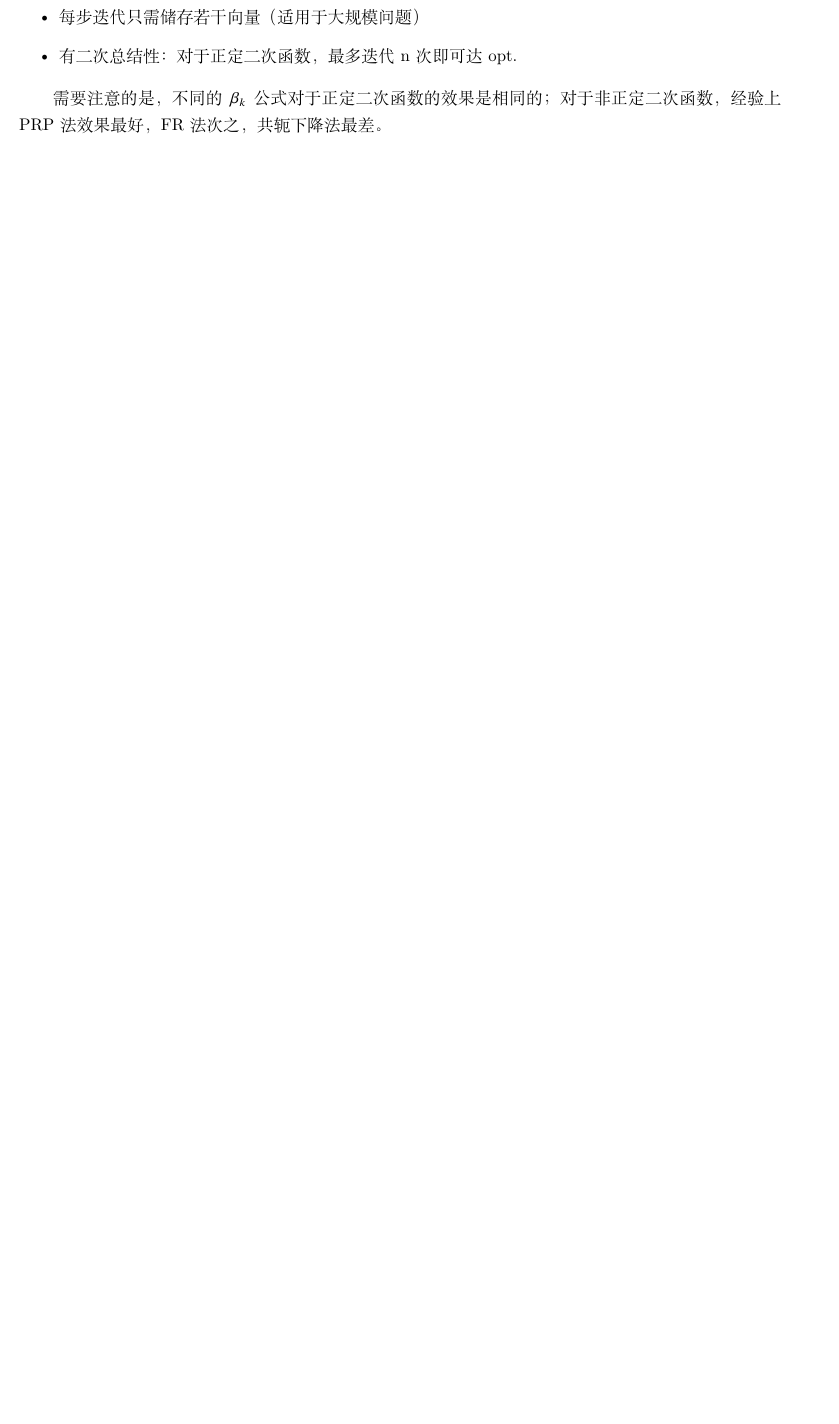
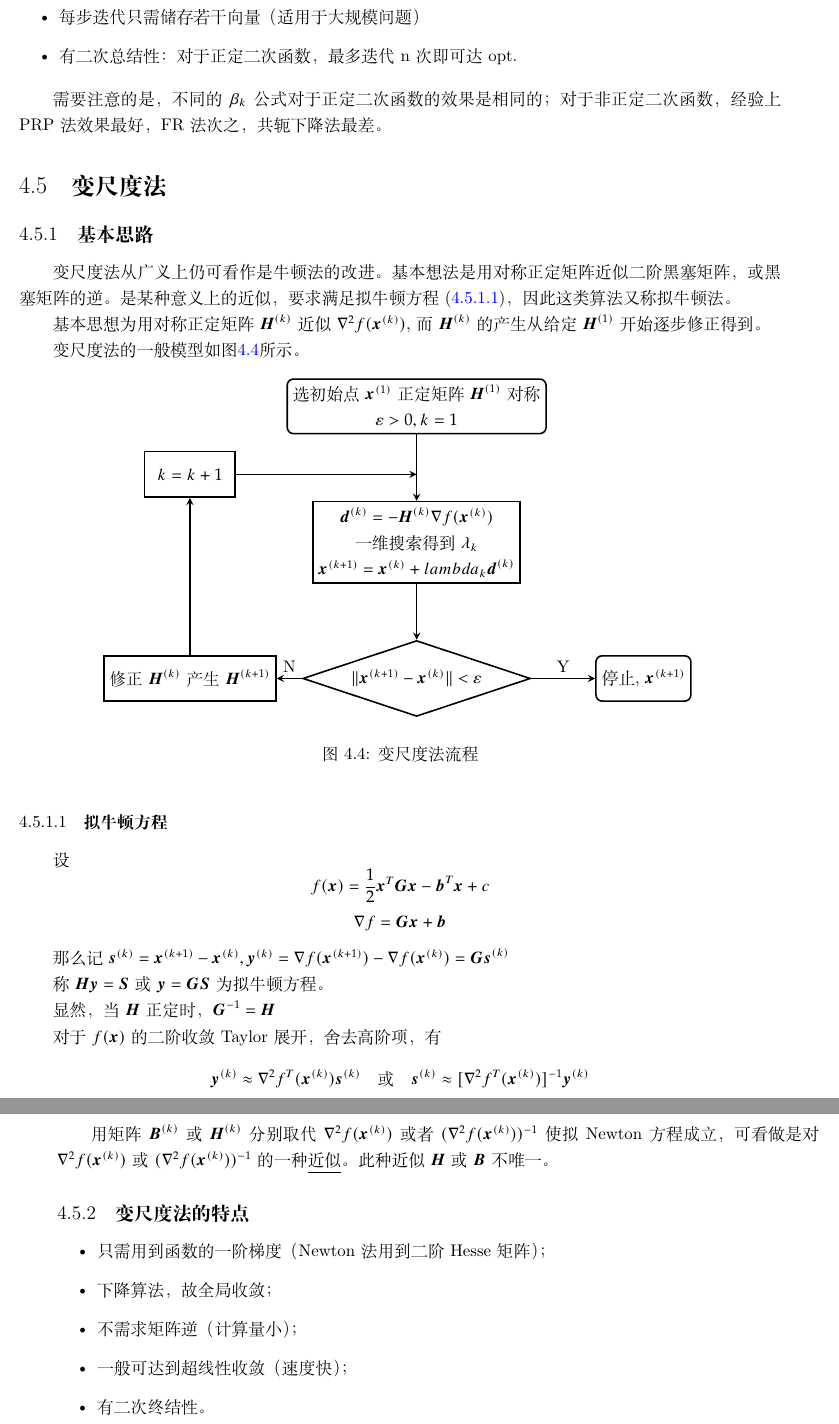
Before and after one commit to OliviaSwitch/webLatex, a LaTeX book (OR/mainOR.tex, which reads OR/VariableMetricMethodFlow.tex): part of page 39 of 39 before the commit and two parts of pages 39 and 40 of 40 after it, the two joined at a grey line, cut so that both start at the same text, the shorter picture padded with empty space. Compiled offline with XeLaTeX.

Commit message:
add variable metric method(quasi newton methon)

```diff
--- /dev/null
+++ b/OR/VariableMetricMethodFlow.tex
@@ -0,0 +1,24 @@
+\begin{tikzpicture}[node distance=3cm, line width=1pt]
+    \tikzstyle{startstop} = [rectangle, rounded corners, minimum width = 2cm, minimum height=1cm,text centered, draw = black, align=center]
+    %\tikzstyle{io} = [trapezium, trapezium left angle=70, trapezium right angle=110, minimum width=2cm, minimum height=1cm, text centered, draw=black]
+    \tikzstyle{process} = [rectangle, minimum width=2cm, minimum height=1cm, text centered, draw=black, align=center]
+    \tikzstyle{decision} = [diamond, aspect = 3, text centered, draw=black,align=center]
+    \tikzstyle{point}=[coordinate,]
+    % 箭头形式
+    \tikzstyle{arrow} = [->,>=stealth]
+
+    \node (start)[startstop] {选初始点 $\boldsymbol{x}^{(1)}$ 正定矩阵 $\boldsymbol{H}^{(1)}$对称\\ $\varepsilon>0,k=1$ };
+    \node (pro1)[process, below of=start] {$\boldsymbol{d}^{(k)}=-\boldsymbol{H}^{(k)}\nabla f(\boldsymbol{x}^{(k)})$\\ 一维搜索得到 $\lambda_k$\\ $\boldsymbol{x}^{(k+1)}=\boldsymbol{x}^{(k)}+lambda_k\boldsymbol{d}^{(k)}$ };
+    \node (dec1)[decision, below of=pro1] {$\Vert\boldsymbol{x}^{(k+1)}-\boldsymbol{x}^{(k)}\Vert<\varepsilon$};
+    \node (pro2)[process, left of=dec1, xshift=-2cm]{修正$\boldsymbol{H}^{(k)}$产生$\boldsymbol{H}^{(k+1)}$};
+    \node (stop)[startstop, right of=dec1, xshift=2cm] {停止, $\boldsymbol{x}^{(k+1)}$};
+    \node (point)[point, below of=start, yshift=1.5cm]{};
+    \node (pro3)[process, left of=point, xshift=-2cm]{$k=k+1$};
+
+    \draw [arrow](start) -- (pro1);
+    \draw [arrow](pro1) -- (dec1);
+    \draw [arrow](dec1) -- node[anchor=south] {Y} (stop);
+    \draw [arrow](dec1) -- node[anchor=south] {N} (pro2);
+    \draw [arrow](pro2) -- (pro3);
+    \draw [arrow](pro3) -- (point);
+\end{tikzpicture}
--- a/OR/mainOR.tex
+++ b/OR/mainOR.tex
@@ -1546,4 +1546,56 @@ $$
 
 需要注意的是，不同的 $\beta_k$ 公式对于正定二次函数的效果是相同的；对于非正定二次函数，经验上PRP法效果最好，FR法次之，共轭下降法最差。
 
+\section{变尺度法}
+
+\subsection{基本思路}
+
+变尺度法从广义上仍可看作是牛顿法的改进。基本想法是用对称正定矩阵近似二阶黑塞矩阵，或黑塞矩阵的逆。是某种意义上的近似，要求满足拟牛顿方程(\ref{subsubsec:quasi-newton equation})，因此这类算法又称拟牛顿法。
+
+基本思想为用对称正定矩阵$\boldsymbol{H}^{(k)}$近似$\nabla^2f(\boldsymbol{x}^{(k)})$, 而$\boldsymbol{H}^{(k)}$的产生从给定$\boldsymbol{H}^{(1)}$开始逐步修正得到。
+
+变尺度法的一般模型如图\ref{fig:flow of variable metric method}所示。
+\begin{figure}[ht]
+    \centering
+    \input{VariableMetricMethodFlow.tex}
+    \caption{变尺度法流程}
+    \label{fig:flow of variable metric method}
+\end{figure}
+
+\subsubsection{拟牛顿方程}
+\label{subsubsec:quasi-newton equation}
+
+设
+$$
+    f(\boldsymbol{x})=\frac{1}{2}\boldsymbol{x}^T\boldsymbol{G}\boldsymbol{x}-\boldsymbol{b}^T\boldsymbol{x}+c
+$$
+$$\nabla f=\boldsymbol{Gx}+\boldsymbol{b}$$
+
+那么记 $\boldsymbol{s}^{(k)}=\boldsymbol{x}^{(k+1)}-\boldsymbol{x}^{(k)}, \boldsymbol{y}^{(k)}=\nabla f(\boldsymbol{x}^{(k+1)})-\nabla f(\boldsymbol{x}^{(k)})=\boldsymbol{Gs}^{(k)}$
+
+称 $\boldsymbol{Hy}=\boldsymbol{S}$ 或 $\boldsymbol{y}=\boldsymbol{GS}$ 为拟牛顿方程。
+
+显然，当$\boldsymbol{H}$正定时，$\boldsymbol{G}^{-1}=\boldsymbol{H}$
+
+对于$f(\boldsymbol{x})$的二阶收敛Taylor展开，舍去高阶项，有
+$$
+    \boldsymbol{y}^{(k)}\approx \nabla^2 f^T(\boldsymbol{x}^{(k)})\boldsymbol{s}^{(k)}
+    \quad\hbox{或}\quad
+    \boldsymbol{s}^{(k)}\approx [\nabla^2 f^T(\boldsymbol{x}^{(k)})]^{-1}\boldsymbol{y}^{(k)}
+$$
+
+用矩阵 $\boldsymbol{B}^{(k)}$ 或 $\boldsymbol{H}^{(k)}$ 分别取代 $\nabla^2 f(\boldsymbol{x}^{(k)})$ 或者 $(\nabla^2 f(\boldsymbol{x}^{(k)}))^{-1}$ 使拟 Newton 方程成立，可看做是对 $\nabla^2 f(\boldsymbol{x}^{(k)})$ 或 $(\nabla^2 f(\boldsymbol{x}^{(k)}))^{-1}$ 的一种\underline{近似}。此种近似 $\boldsymbol{H}$ 或 $\boldsymbol{B}$ 不唯一。
+
+\subsection{变尺度法的特点}
+
+\begin{itemize}
+    \item 只需用到函数的一阶梯度（Newton法用到二阶Hesse矩阵）；
+    \item 下降算法，故全局收敛；
+    \item 不需求矩阵逆（计算量小）；
+    \item 一般可达到超线性收敛（速度快）；
+    \item 有二次终结性。
+\end{itemize}
+
+% \section{DFP ( Davidon(1959),Fletcher and Powell(1963) ) 法和BFGS ( Broyden(1970), Fletcher(1970),Goldfarb(1970),Schanno(1970) ) 法}
+
 \end{document}
```
Also changed, not shown: OR/mainOR.pdf.
